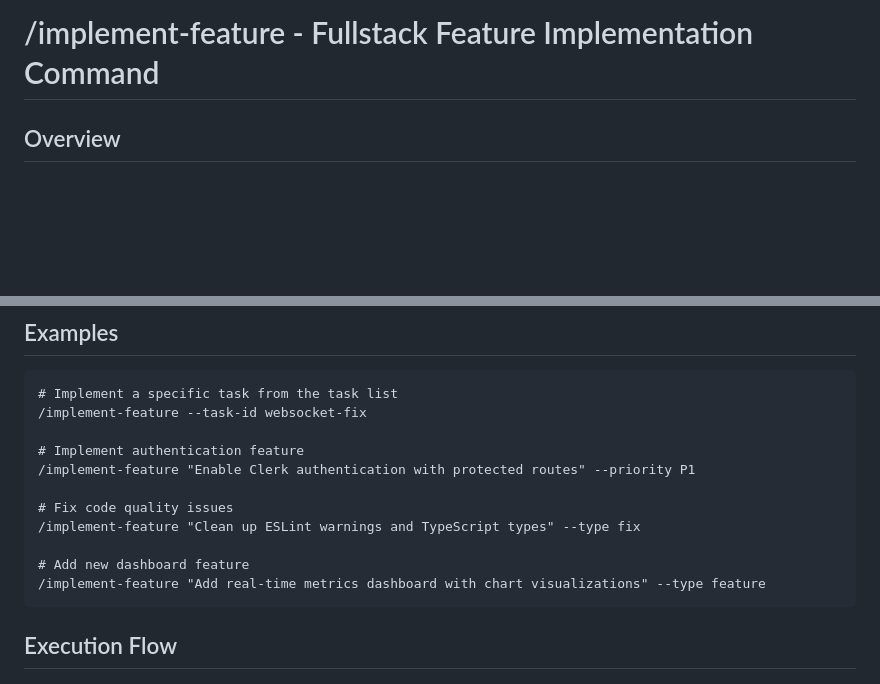
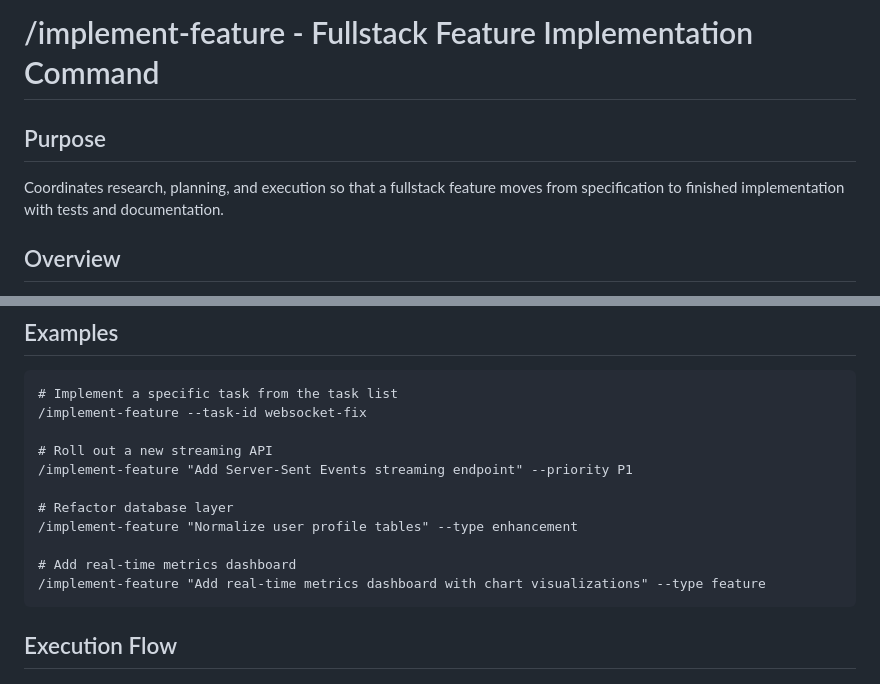
Before and after one commit to Ancient23/MultiAgent-Claude, a Markdown page: Examples/commands/implement-feature.md, 2 parts joined by grey strips. Rendered like a GitHub page; blank space fills up the shorter version.

````diff
--- a/Examples/commands/implement-feature.md
+++ b/Examples/commands/implement-feature.md
@@ -1,4 +1,7 @@
 # /implement-feature - Fullstack Feature Implementation Command
+
+## Purpose
+Coordinates research, planning, and execution so that a fullstack feature moves from specification to finished implementation with tests and documentation.
 
 ## Overview
 Orchestrates end-to-end feature implementation using a two-phase approach: first the fullstack-feature-orchestrator agent creates a comprehensive plan, then the main system executes that plan to ensure production-ready features with proper testing and documentation.
@@ -13,13 +16,13 @@ Orchestrates end-to-end feature implementation using a two-phase approach: first
 # Implement a specific task from the task list
 /implement-feature --task-id websocket-fix
 
-# Implement authentication feature
-/implement-feature "Enable Clerk authentication with protected routes" --priority P1
+# Roll out a new streaming API
+/implement-feature "Add Server-Sent Events streaming endpoint" --priority P1
 
-# Fix code quality issues
-/implement-feature "Clean up ESLint warnings and TypeScript types" --type fix
+# Refactor database layer
+/implement-feature "Normalize user profile tables" --type enhancement
 
-# Add new dashboard feature
+# Add real-time metrics dashboard
 /implement-feature "Add real-time metrics dashboard with chart visualizations" --type feature
 ```
 
````
Also changed, not shown: Examples/commands/README.md (added, +6 -0 lines), Examples/commands/generate-playwright-tests.md (+17 -0 lines).
